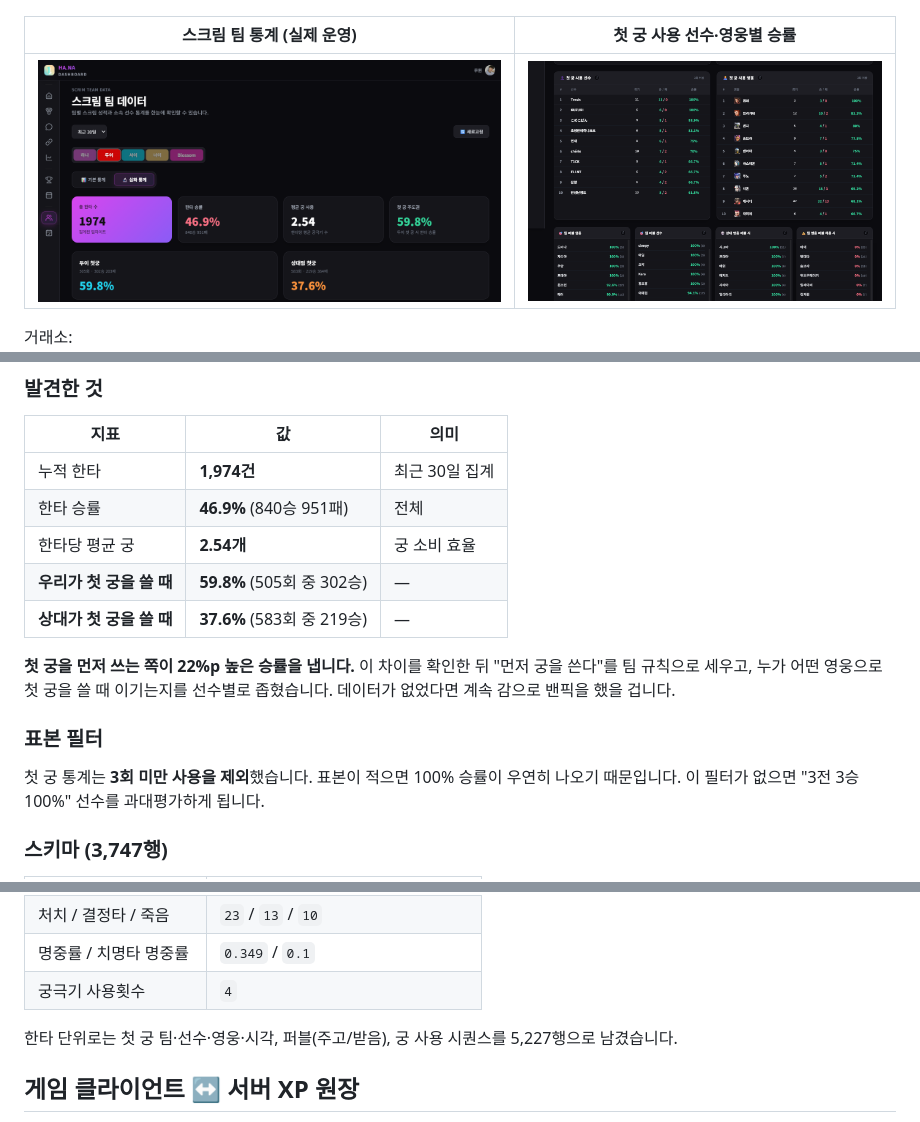
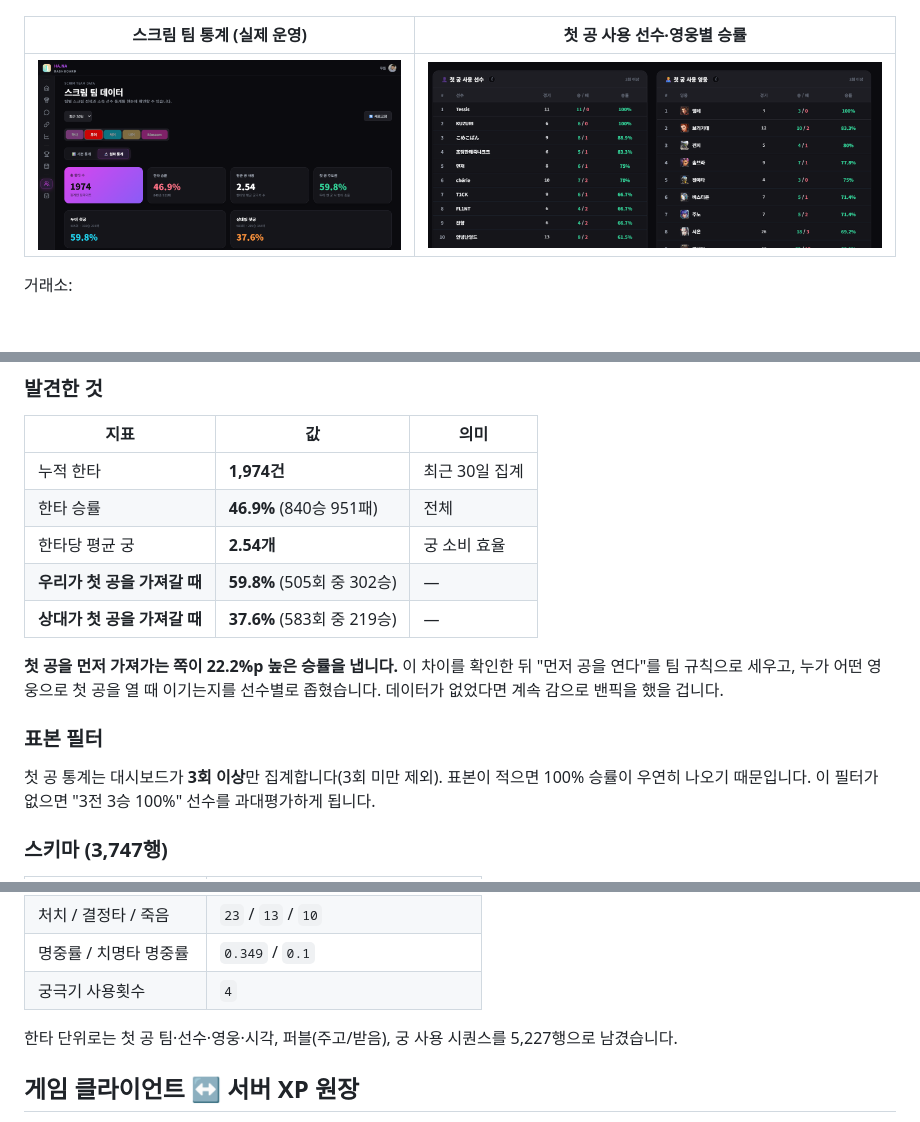
Before and after one commit to kyle76122379-hub/community-ops-showcase, a Markdown page: README.md, 3 parts joined by grey strips. GitHub-like rendering; pictures changed too: images/12_scrim_first_ult.png; blank space fills up the shorter version.

Commit message:
fix: 第一 공(first engagement) not 첫 궁; clarify 1791 decided fights; enlarge table crop

```diff
--- a/README.md
+++ b/README.md
@@ -35,5 +35,5 @@
 |---|---|
 | ![게임 마을](images/09_game_town.png) | ![숙련도](images/10_game_skills.png) |
 
-| 스크림 팀 통계 (실제 운영) | 첫 궁 사용 선수·영웅별 승률 |
+| 스크림 팀 통계 (실제 운영) | 첫 공 사용 선수·영웅별 승률 |
 |---|---|
@@ -115,15 +115,15 @@ python test_gathering.py   # === 13개 테스트 전부 통과 ===
 | 누적 한타 | **1,974건** | 최근 30일 집계 |
 | 한타 승률 | **46.9%** (840승 951패) | 전체 |
 | 한타당 평균 궁 | **2.54개** | 궁 소비 효율 |
-| **우리가 첫 궁을 쓸 때** | **59.8%** (505회 중 302승) | — |
-| **상대가 첫 궁을 쓸 때** | **37.6%** (583회 중 219승) | — |
+| **우리가 첫 공을 가져갈 때** | **59.8%** (505회 중 302승) | — |
+| **상대가 첫 공을 가져갈 때** | **37.6%** (583회 중 219승) | — |
 
-**첫 궁을 먼저 쓰는 쪽이 22%p 높은 승률을 냅니다.** 이 차이를 확인한 뒤 "먼저 궁을 쓴다"를 팀 규칙으로 세우고,
-누가 어떤 영웅으로 첫 궁을 쓸 때 이기는지를 선수별로 좁혔습니다. 데이터가 없었다면 계속 감으로 밴픽을 했을 겁니다.
+**첫 공을 먼저 가져가는 쪽이 22.2%p 높은 승률을 냅니다.** 이 차이를 확인한 뒤 "먼저 공을 연다"를 팀 규칙으로 세우고,
+누가 어떤 영웅으로 첫 공을 열 때 이기는지를 선수별로 좁혔습니다. 데이터가 없었다면 계속 감으로 밴픽을 했을 겁니다.
 
 ### 표본 필터
 
-첫 궁 통계는 **3회 미만 사용을 제외**했습니다. 표본이 적으면 100% 승률이 우연히 나오기 때문입니다.
+첫 공 통계는 대시보드가 **3회 이상**만 집계합니다(3회 미만 제외). 표본이 적으면 100% 승률이 우연히 나오기 때문입니다.
 이 필터가 없으면 "3전 3승 100%" 선수를 과대평가하게 됩니다.
 
 ### 스키마 (3,747행)
@@ -137,7 +137,7 @@ python test_gathering.py   # === 13개 테스트 전부 통과 ===
 | 명중률 / 치명타 명중률 | `0.349` / `0.1` |
 | 궁극기 사용횟수 | `4` |
 
-한타 단위로는 첫 궁 팀·선수·영웅·시각, 퍼블(주고/받음), 궁 사용 시퀀스를 5,227행으로 남겼습니다.
+한타 단위로는 첫 공 팀·선수·영웅·시각, 퍼블(주고/받음), 궁 사용 시퀀스를 5,227행으로 남겼습니다.
 
 ## 게임 클라이언트 ↔ 서버 XP 원장
 
```
Also changed, not shown: other parts of README.md (+1 -1 lines).
